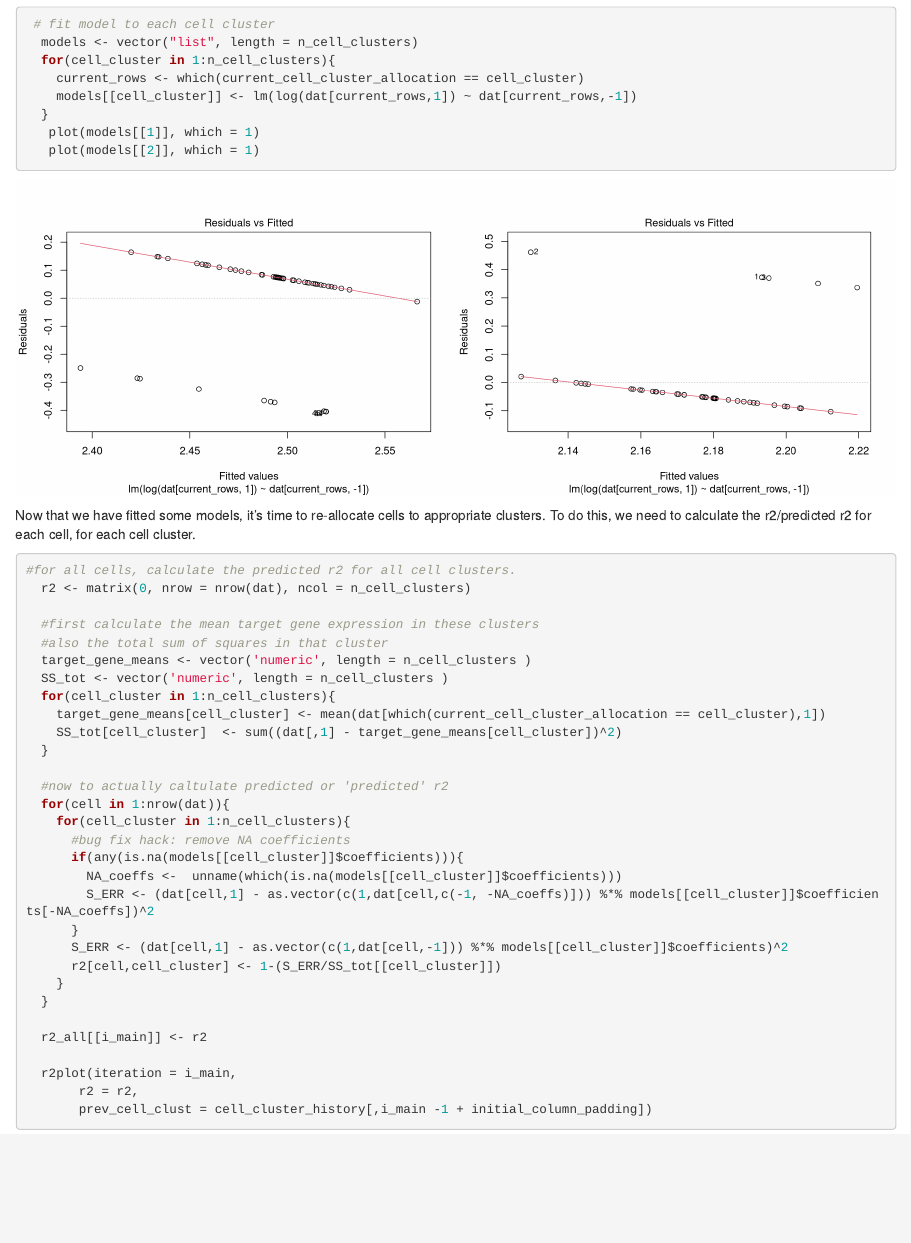
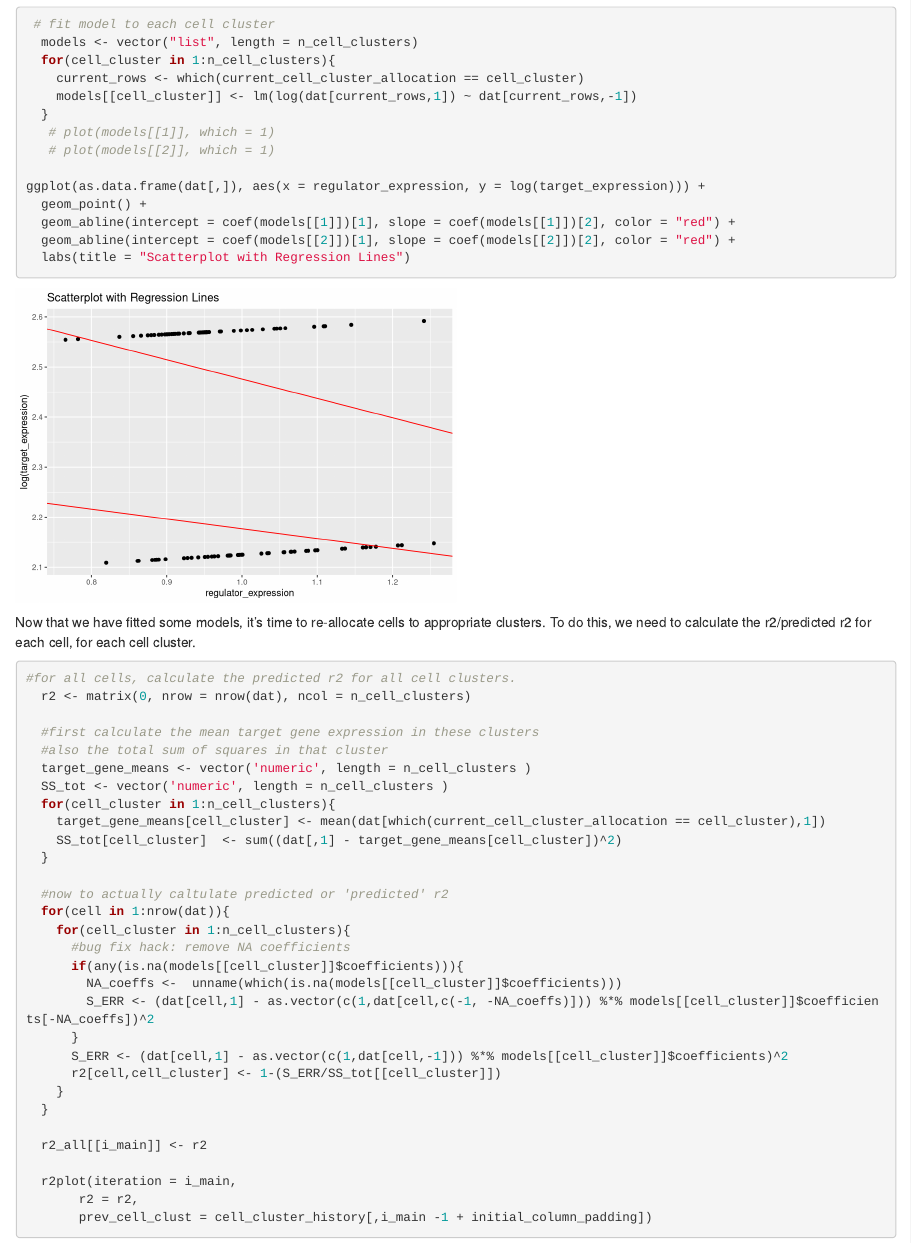
Before and after one commit to sebfranz/master, an R Markdown document (simulate_data/Simplified_biclust_presentation.Rmd): the page in a window 1100 px wide, from 3050 px down. Rendered offline with R 4.5, knitr and Pandoc, with nearby package versions; some code elsewhere in the file could not run offline.

Commit message:
Add plot for models overlaying data

````diff
--- a/simulate_data/Simplified_biclust_presentation.Rmd
+++ b/simulate_data/Simplified_biclust_presentation.Rmd
@@ -184,8 +184,14 @@ First step is to, for each cell cluster separately, fit a standard linear model.
     current_rows <- which(current_cell_cluster_allocation == cell_cluster)
     models[[cell_cluster]] <- lm(log(dat[current_rows,1]) ~ dat[current_rows,-1])
   }
-   plot(models[[1]], which = 1)
-   plot(models[[2]], which = 1)
+   # plot(models[[1]], which = 1)
+   # plot(models[[2]], which = 1)
+
+ggplot(as.data.frame(dat[,]), aes(x = regulator_expression, y = log(target_expression))) +
+  geom_point() +
+  geom_abline(intercept = coef(models[[1]])[1], slope = coef(models[[1]])[2], color = "red") +
+  geom_abline(intercept = coef(models[[2]])[1], slope = coef(models[[2]])[2], color = "red") +
+  labs(title = "Scatterplot with Regression Lines")
 ```
 
 Now that we have fitted some models, it's time to re-allocate cells to appropriate clusters.
````
Also changed, not shown: simulate_data/Simplified_biclust_presentation.html.
